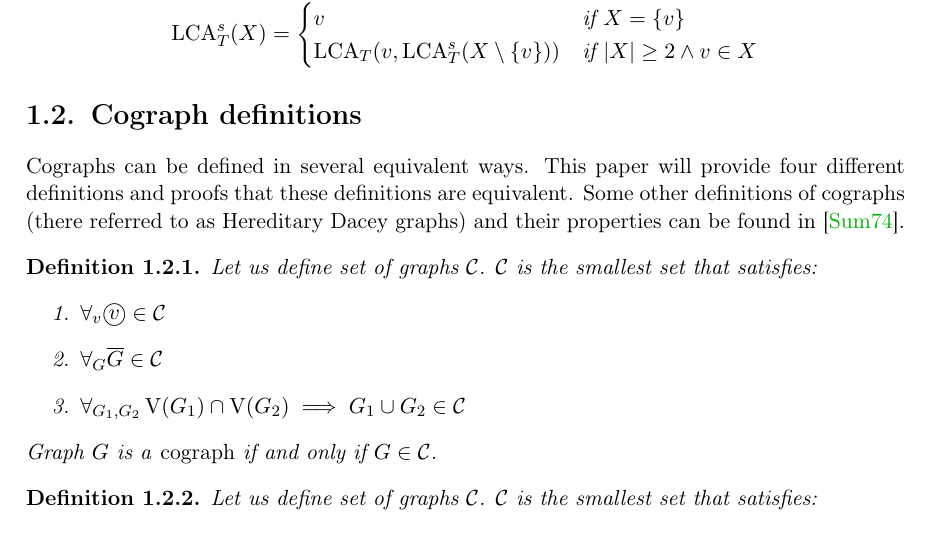
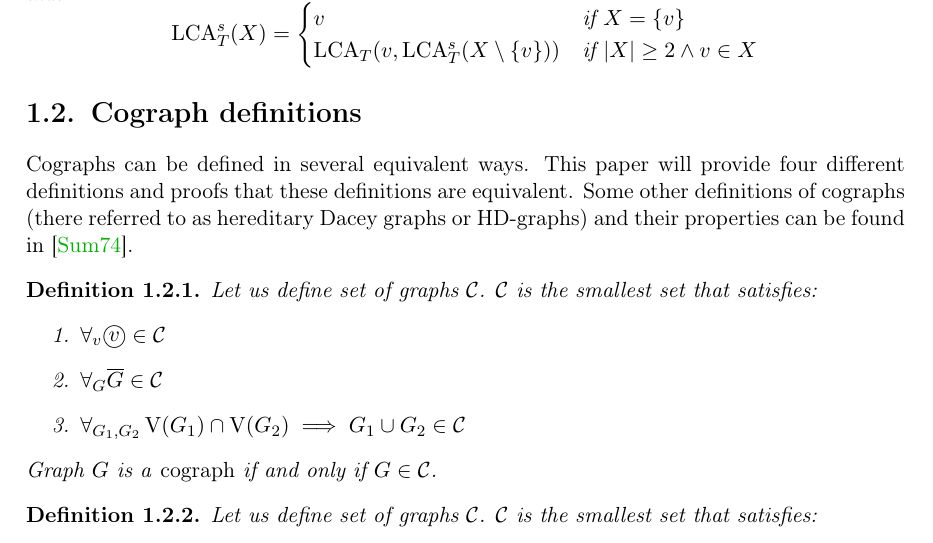
Before and after one commit to marcin-serwin/cographs, a LaTeX thesis (paper/main.tex, which reads paper/body/12-cographs.tex): part of page 10 of 20, cut so that both start at the same text. Compiled offline with pdfLaTeX.

Commit message:
Fix Dacey graphs name

```diff
--- a/paper/body/12-cographs.tex
+++ b/paper/body/12-cographs.tex
@@ -2,7 +2,7 @@
 
 \section{Cograph definitions}
 
-Cographs can be defined in several equivalent ways. This paper will provide four different definitions and proofs that these definitions are equivalent. Some other definitions of cographs (there referred to as Hereditary Dacey graphs) and their properties can be found in \cite{sumner}.
+Cographs can be defined in several equivalent ways. This paper will provide four different definitions and proofs that these definitions are equivalent. Some other definitions of cographs (there referred to as hereditary Dacey graphs or HD-graphs) and their properties can be found in \cite{sumner}.
 
 \begin{defi}\label{codef1}
     Let us define set of graphs $\Cographs$. $\Cographs$ is the smallest set that satisfies:
```
